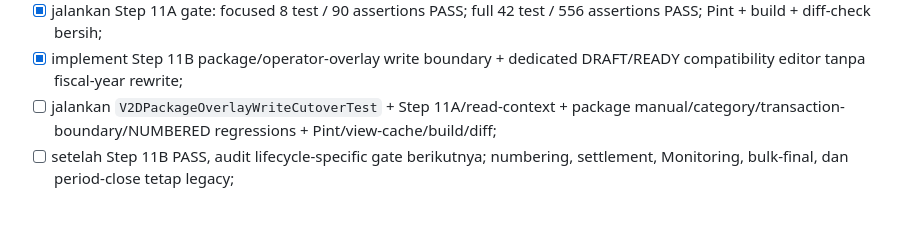
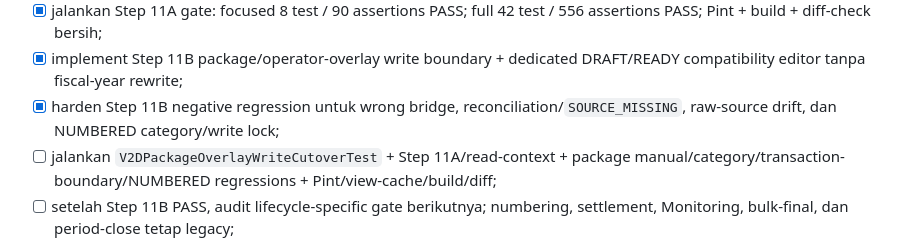
Before and after one commit to amwaluddinlubis-code/APP-SPJ, a Markdown page: docs/DEVELOPMENT_ROADMAP.md, the part around the change. Drawn GitHub-style; blank space fills up the shorter version.

Commit message:
docs: track Step 11B negative regression hardening

```diff
--- a/docs/DEVELOPMENT_ROADMAP.md
+++ b/docs/DEVELOPMENT_ROADMAP.md
@@ -152,6 +152,7 @@ Panduan detail: `LIVEWIRE_MIGRATION_PLAN.md` dan `P0_VERIFICATION_KIT.md`.
 - [x] implement Step 11A `SpjV2MutationContextService` + Checklist/READY effective-context authorization, fail-closed pada reconciliation/source drift;
 - [x] jalankan Step 11A gate: focused 8 test / 90 assertions PASS; full 42 test / 556 assertions PASS; Pint + build + diff-check bersih;
 - [x] implement Step 11B package/operator-overlay write boundary + dedicated DRAFT/READY compatibility editor tanpa fiscal-year rewrite;
+- [x] harden Step 11B negative regression untuk wrong bridge, reconciliation/`SOURCE_MISSING`, raw-source drift, dan NUMBERED category/write lock;
 - [ ] jalankan `V2DPackageOverlayWriteCutoverTest` + Step 11A/read-context + package manual/category/transaction-boundary/NUMBERED regressions + Pint/view-cache/build/diff;
 - [ ] setelah Step 11B PASS, audit lifecycle-specific gate berikutnya; numbering, settlement, Monitoring, bulk-final, dan period-close tetap legacy;
 - [ ] definisikan overlay write-through/compatibility sebelum consumer mutation-heavy membaca V2 overlay;
```
